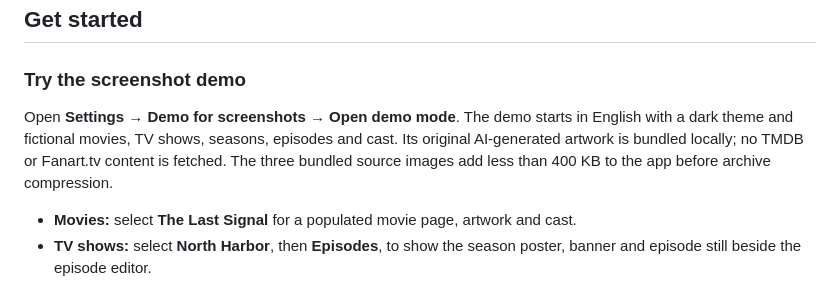
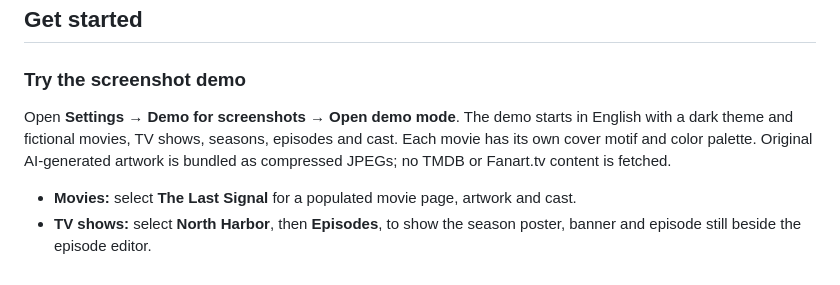
Before and after one commit to gruetze-software/VideoScrap2000, a Markdown page: README.md, the part around the change. Drawn GitHub-style.

Commit message:
Give every demo movie its own distinct cinematic artwork

```diff
--- a/README.md
+++ b/README.md
@@ -26,7 +26,7 @@ VideoScrap 2000 is a desktop library manager for movies and TV shows on Windows,
 
 ### Try the screenshot demo
 
-Open **Settings → Demo for screenshots → Open demo mode**. The demo starts in English with a dark theme and fictional movies, TV shows, seasons, episodes and cast. Its original AI-generated artwork is bundled locally; no TMDB or Fanart.tv content is fetched. The three bundled source images add less than 400 KB to the app before archive compression.
+Open **Settings → Demo for screenshots → Open demo mode**. The demo starts in English with a dark theme and fictional movies, TV shows, seasons, episodes and cast. Each movie has its own cover motif and color palette. Original AI-generated artwork is bundled as compressed JPEGs; no TMDB or Fanart.tv content is fetched.
 
 - **Movies:** select **The Last Signal** for a populated movie page, artwork and cast.
 - **TV shows:** select **North Harbor**, then **Episodes**, to show the season poster, banner and episode still beside the episode editor.
```
Also changed, not shown: docs/demo-assets.md (+1 -1 lines), MovieScrap2000/Assets/Demo/copper-tide.jpg (added), MovieScrap2000/Assets/Demo/letters.jpg (added), MovieScrap2000/Assets/Demo/quiet-sky.jpg (added), MovieScrap2000/Assets/Demo/seventeen.jpg (added), MovieScrap2000/Assets/Demo/tomorrow.jpg (added), 2 other files.
